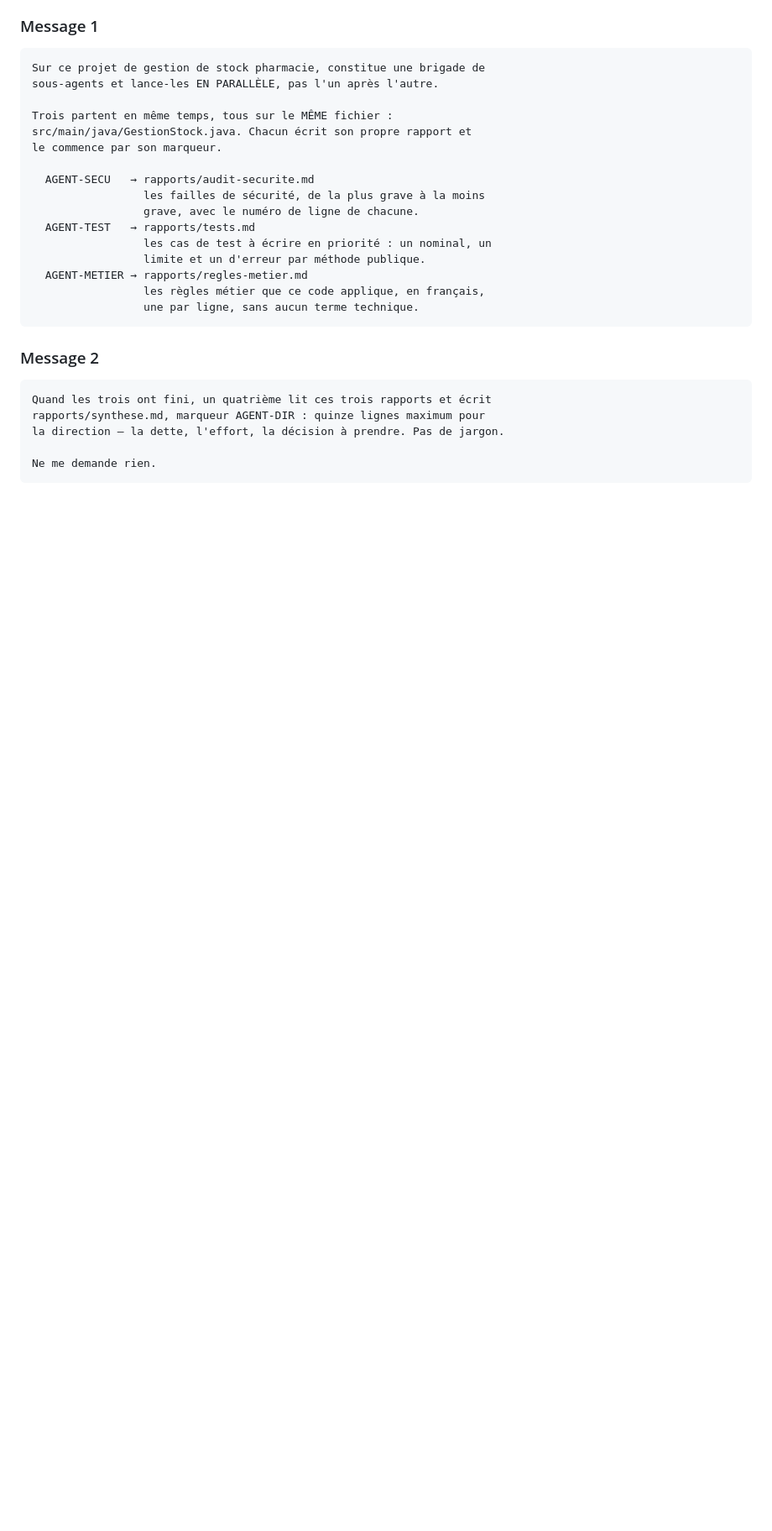
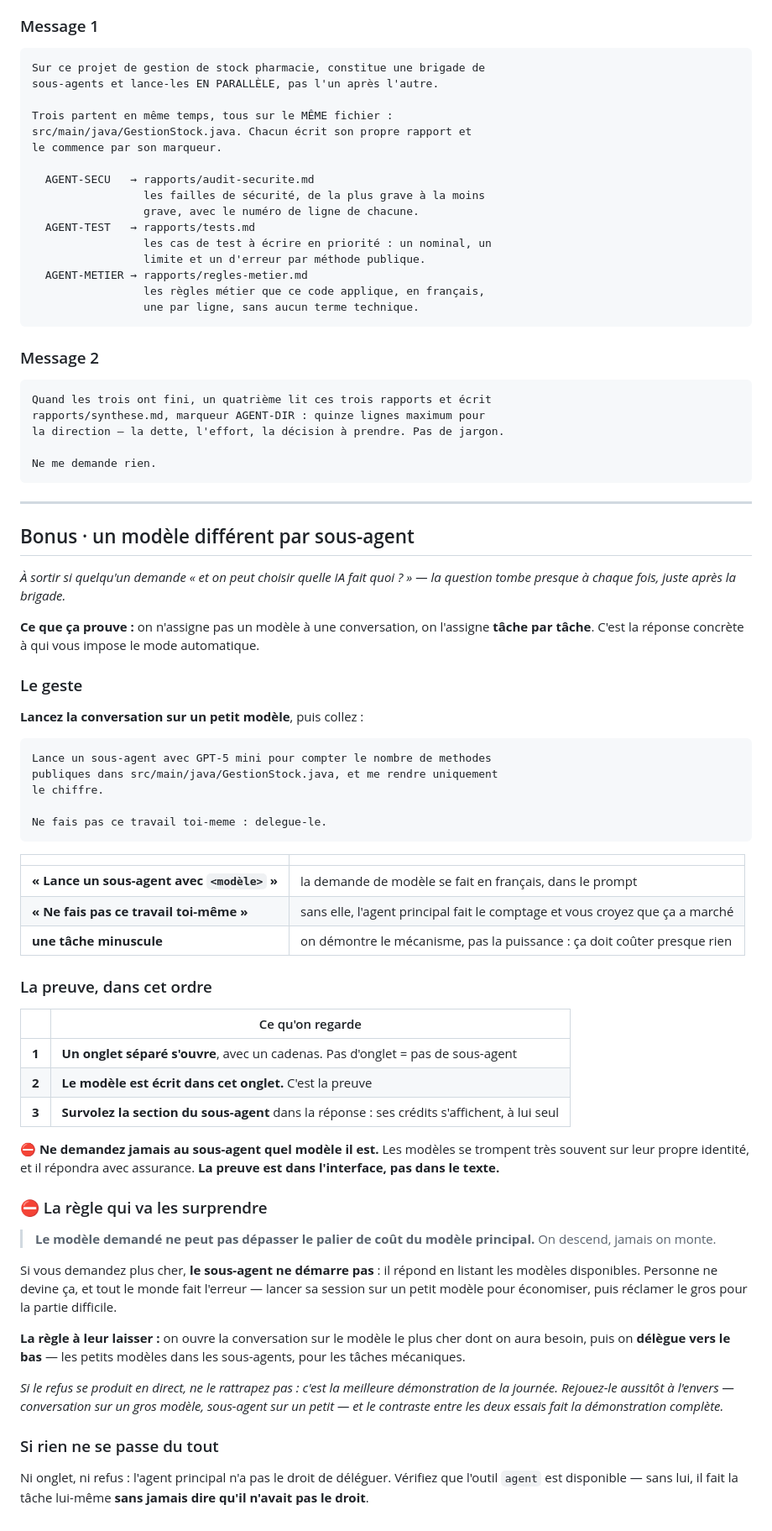
Before and after one commit to MattyDeuti/daia-tp-pharmacie-pilote, a Markdown page: formateur/prompt_demo/J2-slide121-demo6.md, the part around one of its changes. Shown at 84% size. Drawn GitHub-style; blank space fills up the shorter version.

Commit message:
docs(demo6): ajoute le bonus un modele different par sous-agent
La question tombe presque a chaque fois juste apres la brigade. Le bloc
donne le prompt, les trois preuves a regarder dans l'interface, et la
regle du palier de cout : on descend, jamais on monte.

Corrige aussi l'en-tete, qui portait encore slide 129.

Co-Authored-By: Claude Opus 5 (1M context) <noreply@anthropic.com>

````diff
--- a/formateur/prompt_demo/J2-slide121-demo6.md
+++ b/formateur/prompt_demo/J2-slide121-demo6.md
@@ -80,3 +80,66 @@ la direction — la dette, l'effort, la décision à prendre. Pas de jargon.
 
 Ne me demande rien.
 ```
+
+---
+
+## Bonus · un modèle différent par sous-agent
+
+*À sortir si quelqu'un demande « et on peut choisir quelle IA fait quoi ? » — la question
+tombe presque à chaque fois, juste après la brigade.*
+
+**Ce que ça prouve :** on n'assigne pas un modèle à une conversation, on l'assigne **tâche par
+tâche**. C'est la réponse concrète à qui vous impose le mode automatique.
+
+### Le geste
+
+**Lancez la conversation sur un petit modèle**, puis collez :
+
+```
+Lance un sous-agent avec GPT-5 mini pour compter le nombre de methodes
+publiques dans src/main/java/GestionStock.java, et me rendre uniquement
+le chiffre.
+
+Ne fais pas ce travail toi-meme : delegue-le.
+```
+
+| | |
+|---|---|
+| **« Lance un sous-agent avec `<modèle>` »** | la demande de modèle se fait en français, dans le prompt |
+| **« Ne fais pas ce travail toi-même »** | sans elle, l'agent principal fait le comptage et vous croyez que ça a marché |
+| **une tâche minuscule** | on démontre le mécanisme, pas la puissance : ça doit coûter presque rien |
+
+### La preuve, dans cet ordre
+
+| | Ce qu'on regarde |
+|---|---|
+| **1** | **Un onglet séparé s'ouvre**, avec un cadenas. Pas d'onglet = pas de sous-agent |
+| **2** | **Le modèle est écrit dans cet onglet.** C'est la preuve |
+| **3** | **Survolez la section du sous-agent** dans la réponse : ses crédits s'affichent, à lui seul |
+
+⛔ **Ne demandez jamais au sous-agent quel modèle il est.** Les modèles se trompent très souvent
+sur leur propre identité, et il répondra avec assurance. **La preuve est dans l'interface, pas
+dans le texte.**
+
+### ⛔ La règle qui va les surprendre
+
+> **Le modèle demandé ne peut pas dépasser le palier de coût du modèle principal.**
+> On descend, jamais on monte.
+
+Si vous demandez plus cher, **le sous-agent ne démarre pas** : il répond en listant les modèles
+disponibles. Personne ne devine ça, et tout le monde fait l'erreur — lancer sa session sur un
+petit modèle pour économiser, puis réclamer le gros pour la partie difficile.
+
+**La règle à leur laisser :** on ouvre la conversation sur le modèle le plus cher dont on aura
+besoin, puis on **délègue vers le bas** — les petits modèles dans les sous-agents, pour les
+tâches mécaniques.
+
+*Si le refus se produit en direct, ne le rattrapez pas : c'est la meilleure démonstration de la
+journée. Rejouez-le aussitôt à l'envers — conversation sur un gros modèle, sous-agent sur un
+petit — et le contraste entre les deux essais fait la démonstration complète.*
+
+### Si rien ne se passe du tout
+
+Ni onglet, ni refus : l'agent principal n'a pas le droit de déléguer. Vérifiez que l'outil
+`agent` est disponible — sans lui, il fait la tâche lui-même **sans jamais dire qu'il n'avait
+pas le droit**.
````
Also changed, not shown: other parts of formateur/prompt_demo/J2-slide121-demo6.md (+1 -1 lines).
